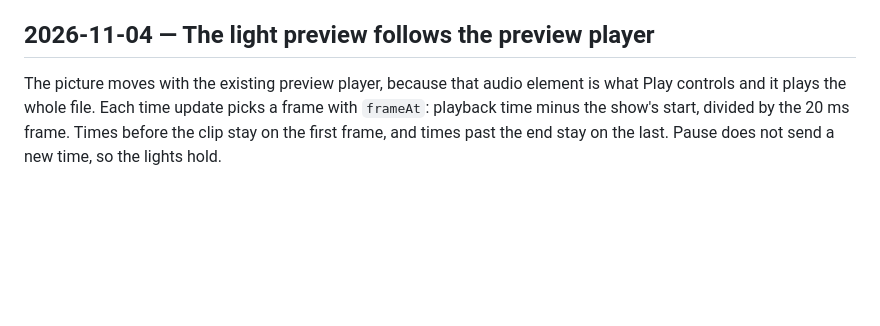
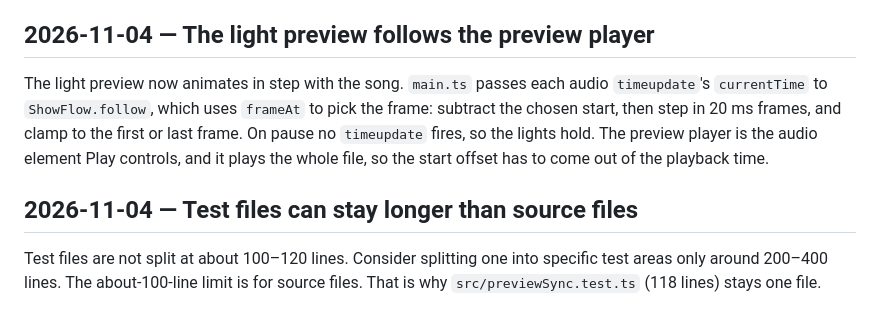
Before and after one commit to jagreschler/afterlight, a Markdown page: docs/decisions.md, the part around the change. Drawn GitHub-style; blank space fills up the shorter version.

Commit message:
Record how the light preview follows the song.
Also note that test files stay whole past the source-file line limit.

Co-authored-by: Jason Greschler <jagreschler@users.noreply.github.com>

```diff
--- a/docs/decisions.md
+++ b/docs/decisions.md
@@ -94,4 +94,8 @@ After Generate succeeds, the page shows the SVG light picture from the spike, pa
 
 ## 2026-11-04 — The light preview follows the preview player
 
-The picture moves with the existing preview player, because that audio element is what Play controls and it plays the whole file. Each time update picks a frame with `frameAt`: playback time minus the show's start, divided by the 20 ms frame. Times before the clip stay on the first frame, and times past the end stay on the last. Pause does not send a new time, so the lights hold.
+The light preview now animates in step with the song. `main.ts` passes each audio `timeupdate`'s `currentTime` to `ShowFlow.follow`, which uses `frameAt` to pick the frame: subtract the chosen start, then step in 20 ms frames, and clamp to the first or last frame. On pause no `timeupdate` fires, so the lights hold. The preview player is the audio element Play controls, and it plays the whole file, so the start offset has to come out of the playback time.
+
+## 2026-11-04 — Test files can stay longer than source files
+
+Test files are not split at about 100–120 lines. Consider splitting one into specific test areas only around 200–400 lines. The about-100-line limit is for source files. That is why `src/previewSync.test.ts` (118 lines) stays one file.
```
